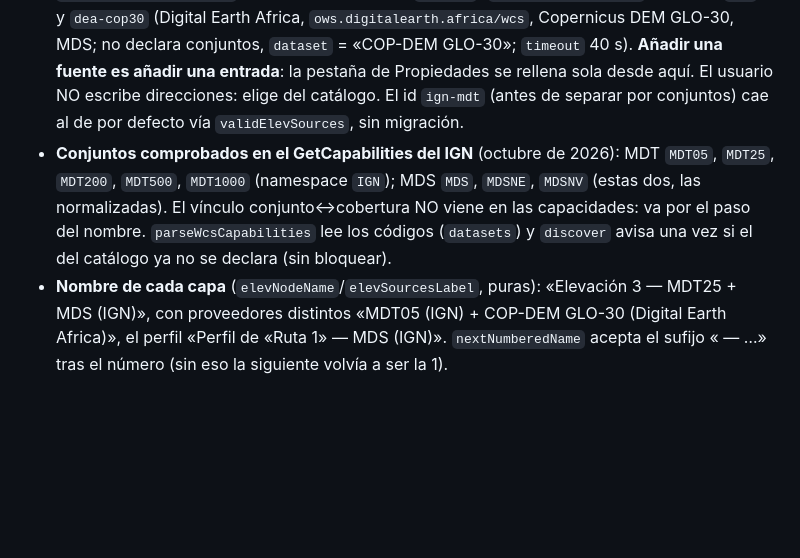
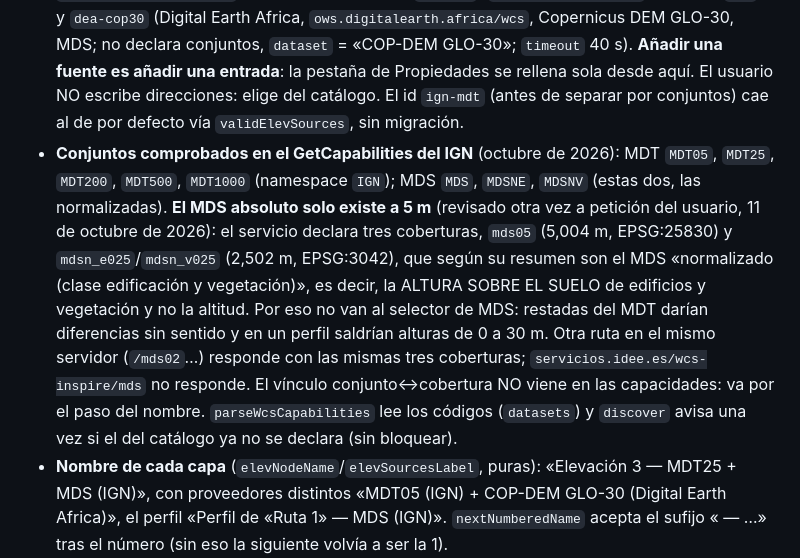
Before and after one commit to ifsnop/kite, a Markdown page: .claude/rules/elevation-dem.md, the part around the change. GitHub-like rendering; blank space fills up the shorter version.

Commit message:
Elevaciones: el MDS absoluto del IGN solo existe a 5 m (anotado en las reglas)
Co-Authored-By: Claude Opus 5.5 <noreply@anthropic.com>
Claude-Session: https://claude.ai/code/session_013H6cM4p4QWL2dXuGS9rF7Z

```diff
--- a/.claude/rules/elevation-dem.md
+++ b/.claude/rules/elevation-dem.md
@@ -8,7 +8,7 @@ paths:
 ## Fuentes y descubrimiento
 
 - **Catálogo de fuentes en el código, una entrada por CONJUNTO DE DATOS** (`ELEV_SOURCES`, `60-elevation.js`): cada entrada es un WCS 2.0 que da un modelo (`kind`: `mdt` terreno, `mds` superficie), con `id`, `label`, `base`, `pickCoverage` (filtra coberturas CANDIDATAS), `attrib`, `dataset` (código del conjunto: el `SpatialDataSetIdentifier` INSPIRE que declara el servicio) y `provider`, y un `timeout` opcional por intento. Hoy: `ign-mdt05`, `ign-mdt25`, `ign-mdt200` (misma `base`, `servicios.idee.es/wcs-inspire/mdt`; `mdtCoverages(paso)` deja solo `Elevacion<EPSG>_<paso>`, geográficas primero), `ign-mds` (`wcs-mds.idee.es/mds`, conjunto `MDS`) y `dea-cop30` (Digital Earth Africa, `ows.digitalearth.africa/wcs`, Copernicus DEM GLO-30, MDS; no declara conjuntos, `dataset` = «COP-DEM GLO-30»; `timeout` 40 s). **Añadir una fuente es añadir una entrada**: la pestaña de Propiedades se rellena sola desde aquí. El usuario NO escribe direcciones: elige del catálogo. El id `ign-mdt` (antes de separar por conjuntos) cae al de por defecto vía `validElevSources`, sin migración.
-- **Conjuntos comprobados en el GetCapabilities del IGN** (octubre de 2026): MDT `MDT05`, `MDT25`, `MDT200`, `MDT500`, `MDT1000` (namespace `IGN`); MDS `MDS`, `MDSNE`, `MDSNV` (estas dos, las normalizadas). El vínculo conjunto↔cobertura NO viene en las capacidades: va por el paso del nombre. `parseWcsCapabilities` lee los códigos (`datasets`) y `discover` avisa una vez si el del catálogo ya no se declara (sin bloquear).
+- **Conjuntos comprobados en el GetCapabilities del IGN** (octubre de 2026): MDT `MDT05`, `MDT25`, `MDT200`, `MDT500`, `MDT1000` (namespace `IGN`); MDS `MDS`, `MDSNE`, `MDSNV` (estas dos, las normalizadas). **El MDS absoluto solo existe a 5 m** (revisado otra vez a petición del usuario, 11 de octubre de 2026): el servicio declara tres coberturas, `mds05` (5,004 m, EPSG:25830) y `mdsn_e025`/`mdsn_v025` (2,502 m, EPSG:3042), que según su resumen son el MDS «normalizado (clase edificación y vegetación)», es decir, la ALTURA SOBRE EL SUELO de edificios y vegetación y no la altitud. Por eso no van al selector de MDS: restadas del MDT darían diferencias sin sentido y en un perfil saldrían alturas de 0 a 30 m. Otra ruta en el mismo servidor (`/mds02`…) responde con las mismas tres coberturas; `servicios.idee.es/wcs-inspire/mds` no responde. El vínculo conjunto↔cobertura NO viene en las capacidades: va por el paso del nombre. `parseWcsCapabilities` lee los códigos (`datasets`) y `discover` avisa una vez si el del catálogo ya no se declara (sin bloquear).
 - **Nombre de cada capa** (`elevNodeName`/`elevSourcesLabel`, puras): «Elevación 3 — MDT25 + MDS (IGN)», con proveedores distintos «MDT05 (IGN) + COP-DEM GLO-30 (Digital Earth Africa)», el perfil «Perfil de «Ruta 1» — MDS (IGN)». `nextNumberedName` acepta el sufijo « — …» tras el número (sin eso la siguiente volvía a ser la 1).
 - **Elección del usuario** (`elevSources = { mdt, mds }`, id o `null` = «Ninguna»; por defecto `ELEV_SOURCE_DEFAULT`, MDT05 y MDS del IGN): Propiedades → «Fuentes de datos» (ver `units-coordinates-properties-panel.md`), persistida (`elevSources`, ver `persistence-indexeddb.md`). `validElevSources` valida lo leído contra el catálogo ACTUAL: id retirado o de otro tipo → el de por defecto; `null` es legítimo.
 - **Un cliente por fuente** (`sourceClient(id)`, `makeElevationSource(source)`), perezoso y vivo toda la sesión: con él viven su descubrimiento y su caché.
```
